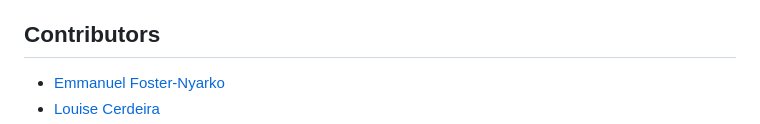
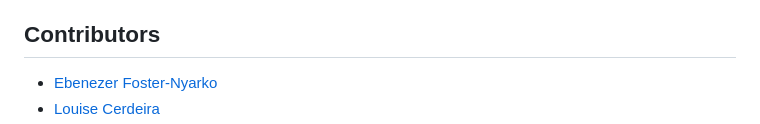
Before and after one commit to efosternyarko/EC-K-typing-G1G4, a Markdown page: README.md, the part around one of its changes. Drawn GitHub-style.

```diff
--- a/README.md
+++ b/README.md
@@ -252,5 +252,5 @@ If you use this database, please cite:
 
 ## Contributors
 
-- [Emmanuel Foster-Nyarko](https://github.com/efosternyarko)
+- [Ebenezer Foster-Nyarko](https://github.com/efosternyarko)
 - [Louise Cerdeira](https://github.com/lcerdeira)
```
Also changed, not shown: other parts of README.md (+1 -1 lines).
